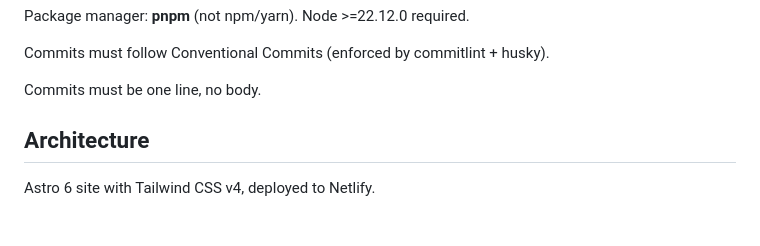
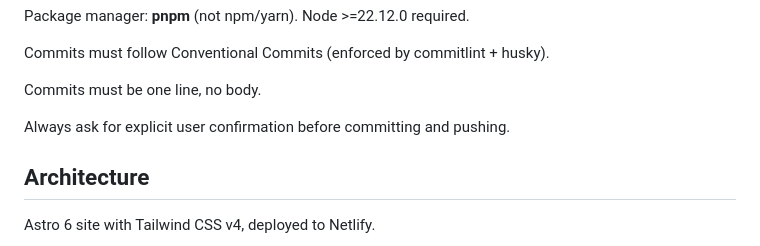
Before and after one commit to c4mbr0nn3/resume, a Markdown page: CLAUDE.md, the part around the change. Rendered like a GitHub page; blank space fills up the shorter version.

Commit message:
chore: require explicit confirmation before commit and push

```diff
--- a/CLAUDE.md
+++ b/CLAUDE.md
@@ -19,6 +19,8 @@ Package manager: **pnpm** (not npm/yarn). Node >=22.12.0 required.
 Commits must follow Conventional Commits (enforced by commitlint + husky).
 
 Commits must be one line, no body.
+
+Always ask for explicit user confirmation before committing and pushing.
 
 ## Architecture
 
```
